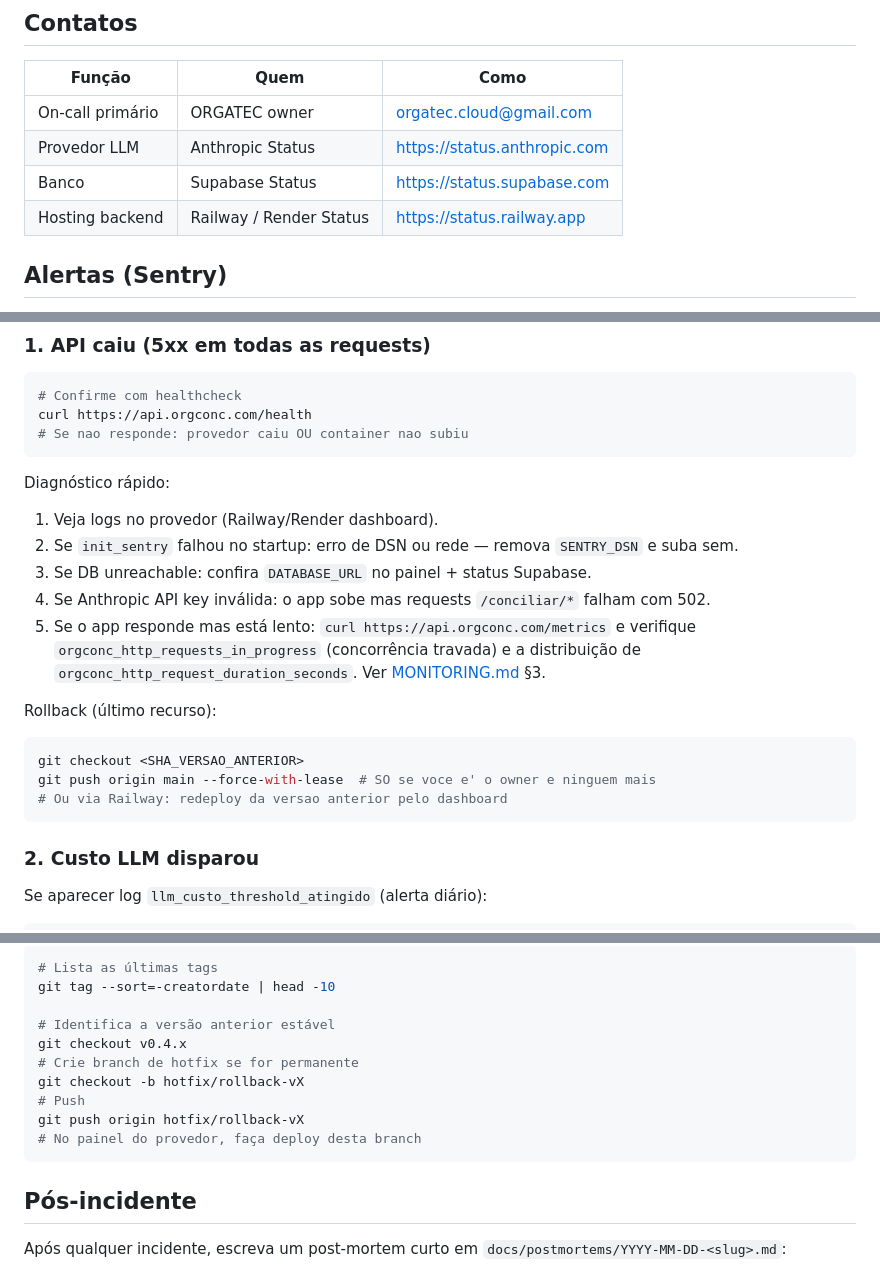
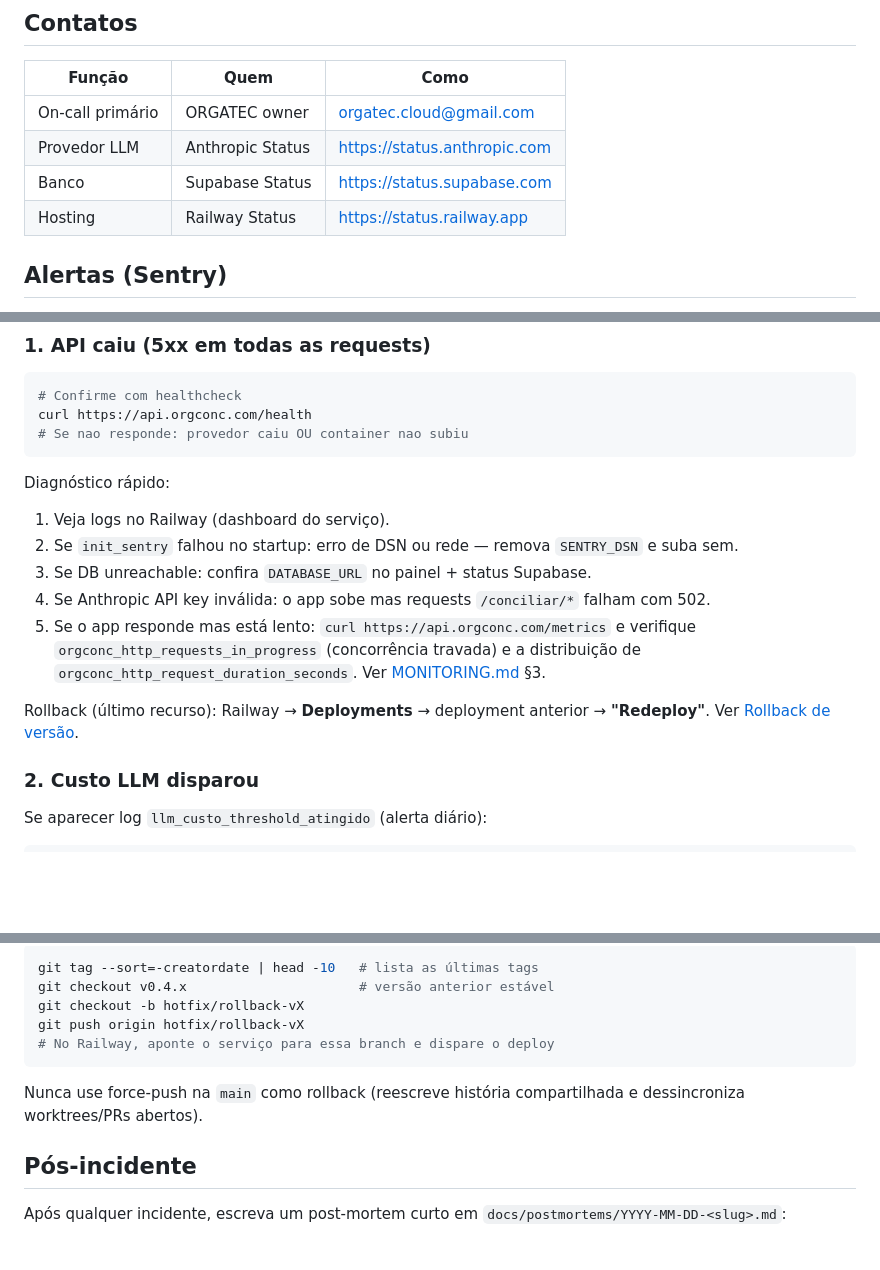
Before and after one commit to orgateccloud-bot/orgconc-conciliacao, a Markdown page: RUNBOOK.md, 3 parts joined by grey strips. Drawn GitHub-style; blank space fills up the shorter version.

````diff
--- a/RUNBOOK.md
+++ b/RUNBOOK.md
@@ -9,7 +9,7 @@ Guia operacional para resposta a incidentes em produção. Mantenha curto e acio
 | On-call primário | ORGATEC owner | orgatec.cloud@gmail.com |
 | Provedor LLM | Anthropic Status | https://status.anthropic.com |
 | Banco | Supabase Status | https://status.supabase.com |
-| Hosting backend | Railway / Render Status | https://status.railway.app |
+| Hosting | Railway Status | https://status.railway.app |
 
 ## Alertas (Sentry)
 
@@ -26,7 +26,7 @@ curl https://api.orgconc.com/health
 ```
 
 Diagnóstico rápido:
-1. Veja logs no provedor (Railway/Render dashboard).
+1. Veja logs no Railway (dashboard do serviço).
 2. Se `init_sentry` falhou no startup: erro de DSN ou rede — remova `SENTRY_DSN` e suba sem.
 3. Se DB unreachable: confira `DATABASE_URL` no painel + status Supabase.
 4. Se Anthropic API key inválida: o app sobe mas requests `/conciliar/*` falham com 502.
@@ -34,12 +34,8 @@ Diagnóstico rápido:
    verifique `orgconc_http_requests_in_progress` (concorrência travada) e a
    distribuição de `orgconc_http_request_duration_seconds`. Ver [MONITORING.md](MONITORING.md) §3.
 
-Rollback (último recurso):
-```bash
-git checkout <SHA_VERSAO_ANTERIOR>
-git push origin main --force-with-lease  # SO se voce e' o owner e ninguem mais
-# Ou via Railway: redeploy da versao anterior pelo dashboard
-```
+Rollback (último recurso): Railway → **Deployments** → deployment anterior → **"Redeploy"**.
+Ver [Rollback de versão](#rollback-de-versão).
 
 ### 2. Custo LLM disparou
 
@@ -102,15 +155,13 @@ Para forçar reconexão sem restart:
 ```bash
-# Lista as últimas tags
-git tag --sort=-creatordate | head -10
+git tag --sort=-creatordate | head -10   # lista as últimas tags
+git checkout v0.4.x                      # versão anterior estável
+git checkout -b hotfix/rollback-vX
+git push origin hotfix/rollback-vX
+# No Railway, aponte o serviço para essa branch e dispare o deploy
+```
 
-# Identifica a versão anterior estável
-git checkout v0.4.x
-# Crie branch de hotfix se for permanente
-git checkout -b hotfix/rollback-vX
-# Push
-git push origin hotfix/rollback-vX
-# No painel do provedor, faça deploy desta branch
-```
+Nunca use force-push na `main` como rollback (reescreve história compartilhada e
+dessincroniza worktrees/PRs abertos).
 
 ## Pós-incidente
 
````
Also changed, not shown: other parts of RUNBOOK.md (+71 -14 lines), docs/postmortems/2026-06-10-prod-sem-db-senha-app-orgconc.md (added, +56 -0 lines).
